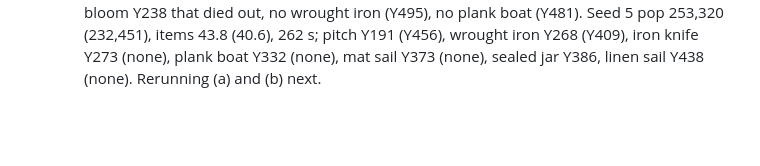
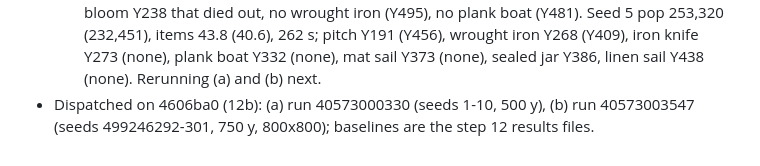
Before and after one commit to Macrolol/kindling, a Markdown page: docs/PROGRESS-inventions.md, the part around the change. Rendered like a GitHub page; blank space fills up the shorter version.

Commit message:
PROGRESS: step 12b reruns dispatched

```diff
--- a/docs/PROGRESS-inventions.md
+++ b/docs/PROGRESS-inventions.md
@@ -1138,3 +1138,5 @@ Plan 4.4: no new item; records x pilotage keeps and teaches routes.
     253,320 (232,451), items 43.8 (40.6), 262 s; pitch Y191 (Y456), wrought iron Y268 (Y409),
     iron knife Y273 (none), plank boat Y332 (none), mat sail Y373 (none), sealed jar Y386, linen
     sail Y438 (none). Rerunning (a) and (b) next.
+- Dispatched on 4606ba0 (12b): (a) run 40573000330 (seeds 1-10, 500 y), (b) run 40573003547
+  (seeds 499246292-301, 750 y, 800x800); baselines are the step 12 results files.
```
